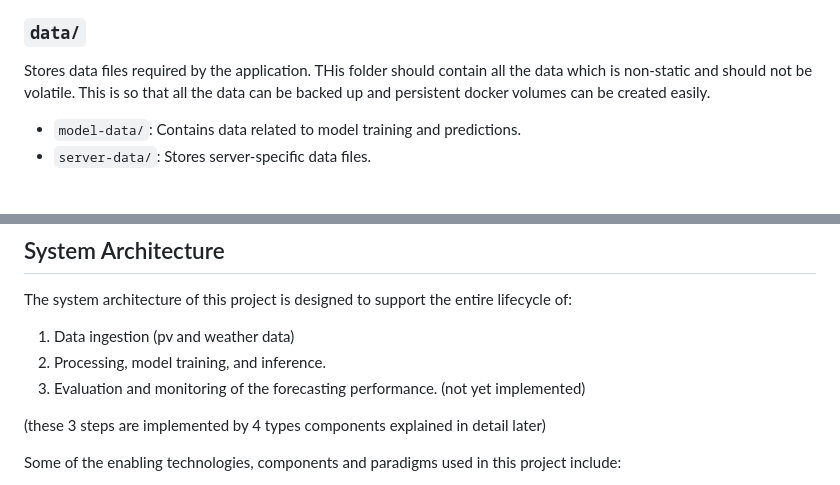
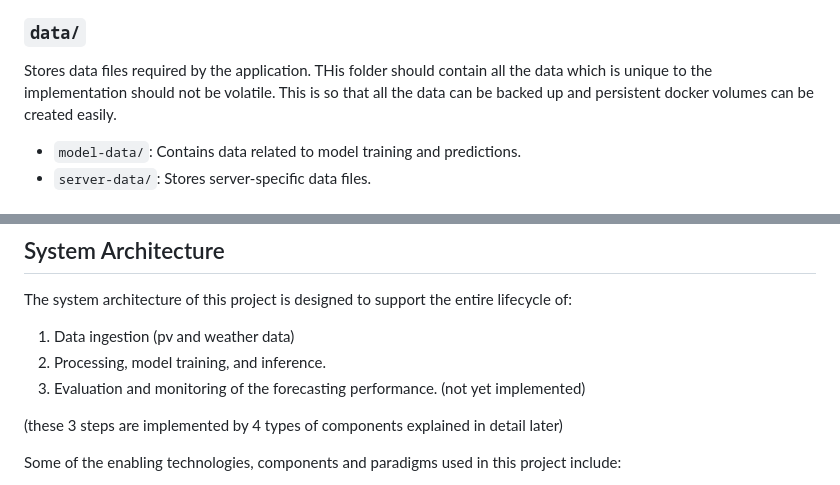
Before and after one commit to smart-resource-management-trier/phorecast, a Markdown page: README.md, 2 parts joined by grey strips. GitHub-like rendering.

```diff
--- a/README.md
+++ b/README.md
@@ -67,8 +68,8 @@ Contains the main application code, including the web application built with Fla
 - `models.py`: Defines the data models used by the Flask application (only auth data).
 ### `data/`
 Stores data files required by the application. THis folder should contain all the data which is
-non-static and should not be volatile. This is so that all the data can be backed up and persistent
-docker volumes can be created easily.
+unique to the implementation should not be volatile. This is so that all the data can be backed
+up and persistent docker volumes can be created easily.
 
 - `model-data/`: Contains data related to model training and predictions.
 - `server-data/`: Stores server-specific data files.
@@ -112,7 +113,7 @@ The system architecture of this project is designed to support the entire lifecy
 2. Processing, model training, and inference.
 3. Evaluation and monitoring of the forecasting performance. (not yet implemented)
 
-(these 3 steps are implemented by 4 types components explained in detail later)
+(these 3 steps are implemented by 4 types of components explained in detail later)
 
 Some of the enabling technologies, components and paradigms used in this project include:
 
```
Also changed, not shown: other parts of README.md (+1 -0 lines).
